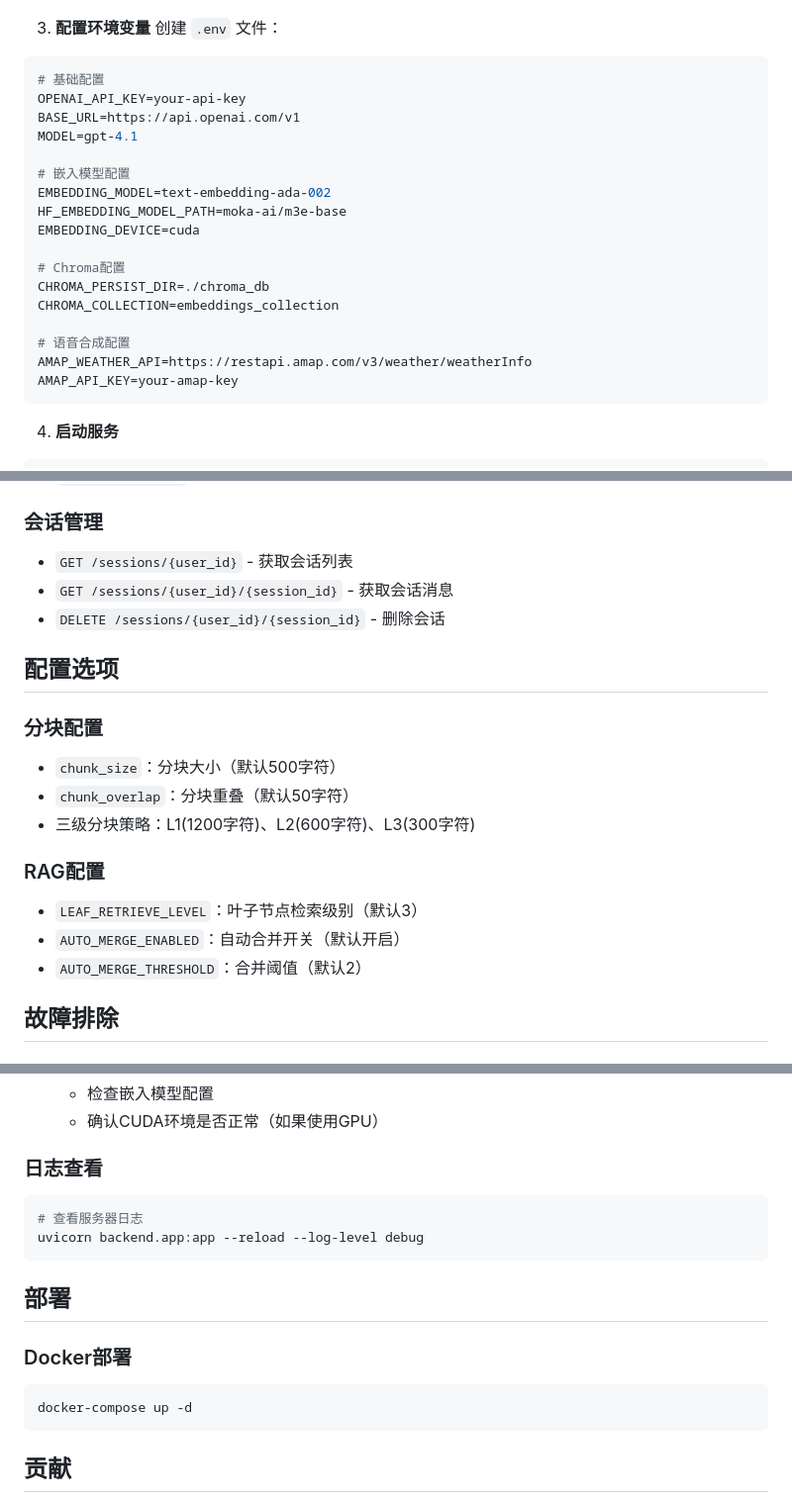
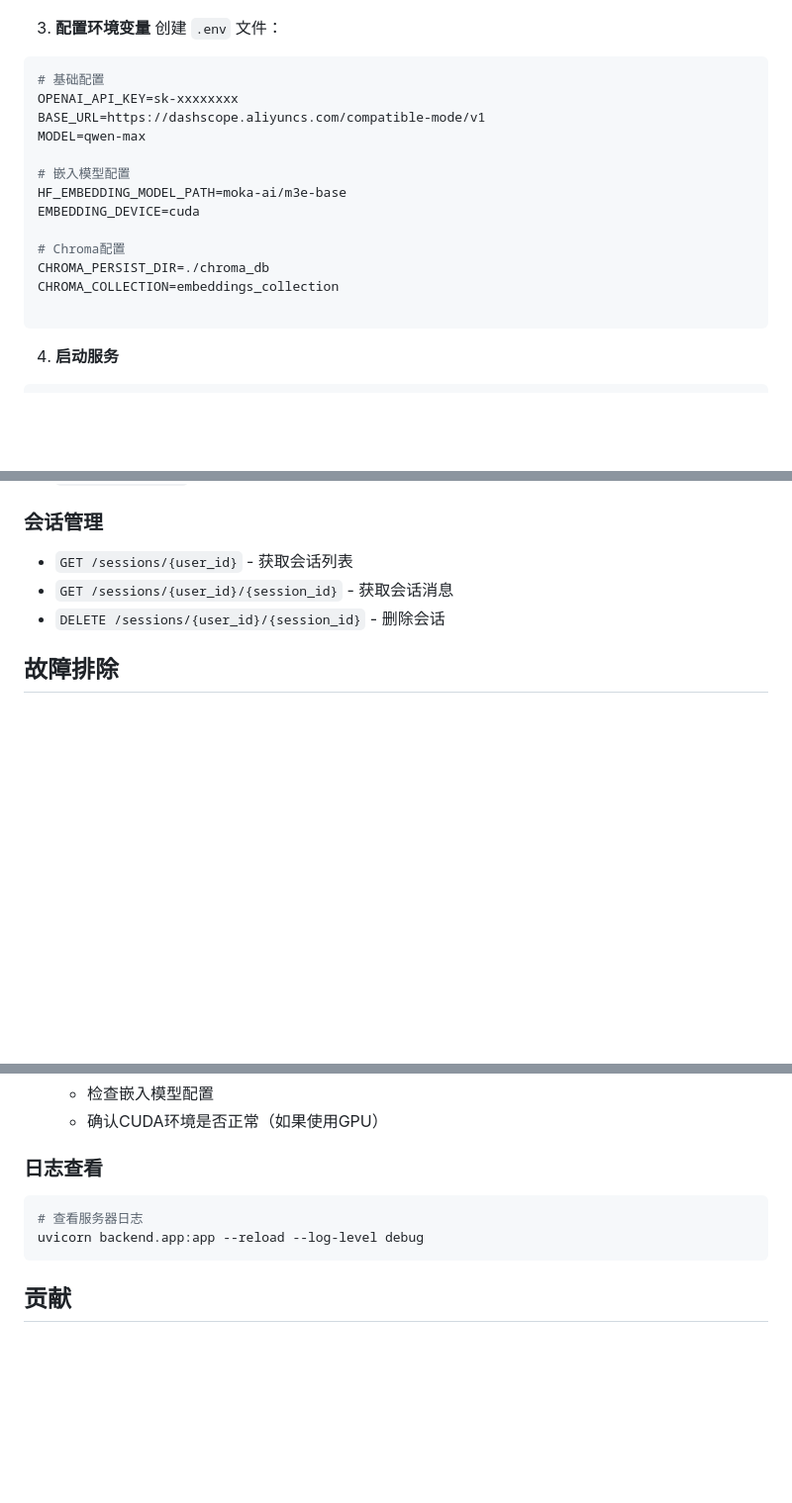
Before and after one commit to Elliott-hhhh/Sixty-Three, a Markdown page: README.md, 3 parts joined by grey strips. Shown at 99% size. Rendered like a GitHub page; blank space fills up the shorter version.

Commit message:
new readme

````diff
--- a/README.md
+++ b/README.md
@@ -77,12 +77,11 @@ pip install -r requirements.txt
 创建 `.env` 文件：
 ```env
 # 基础配置
-OPENAI_API_KEY=your-api-key
-BASE_URL=https://api.openai.com/v1
-MODEL=gpt-4.1
+OPENAI_API_KEY=sk-xxxxxxxx
+BASE_URL=https://dashscope.aliyuncs.com/compatible-mode/v1
+MODEL=qwen-max
 
 # 嵌入模型配置
-EMBEDDING_MODEL=text-embedding-ada-002
 HF_EMBEDDING_MODEL_PATH=moka-ai/m3e-base
 EMBEDDING_DEVICE=cuda
 
@@ -90,9 +89,6 @@ EMBEDDING_DEVICE=cuda
 CHROMA_PERSIST_DIR=./chroma_db
 CHROMA_COLLECTION=embeddings_collection
 
-# 语音合成配置
-AMAP_WEATHER_API=https://restapi.amap.com/v3/weather/weatherInfo
-AMAP_API_KEY=your-amap-key
 ```
 
 4. **启动服务**
@@ -156,18 +152,6 @@ python main.py
 - `GET /sessions/{user_id}/{session_id}` - 获取会话消息
 - `DELETE /sessions/{user_id}/{session_id}` - 删除会话
 
-## 配置选项
-
-### 分块配置
-- `chunk_size`：分块大小（默认500字符）
-- `chunk_overlap`：分块重叠（默认50字符）
-- 三级分块策略：L1(1200字符)、L2(600字符)、L3(300字符)
-
-### RAG配置
-- `LEAF_RETRIEVE_LEVEL`：叶子节点检索级别（默认3）
-- `AUTO_MERGE_ENABLED`：自动合并开关（默认开启）
-- `AUTO_MERGE_THRESHOLD`：合并阈值（默认2）
-
 ## 故障排除
 
 ### 常见问题
@@ -192,15 +176,6 @@ python main.py
 uvicorn backend.app:app --reload --log-level debug
 ```
 
-## 部署
-
-### Docker部署
-
-```bash
-docker-compose up -d
-```
-
-
 ## 贡献
 
 欢迎提交Issue和Pull Request！
````
Also changed, not shown: other parts of README.md (+2 -2 lines).
